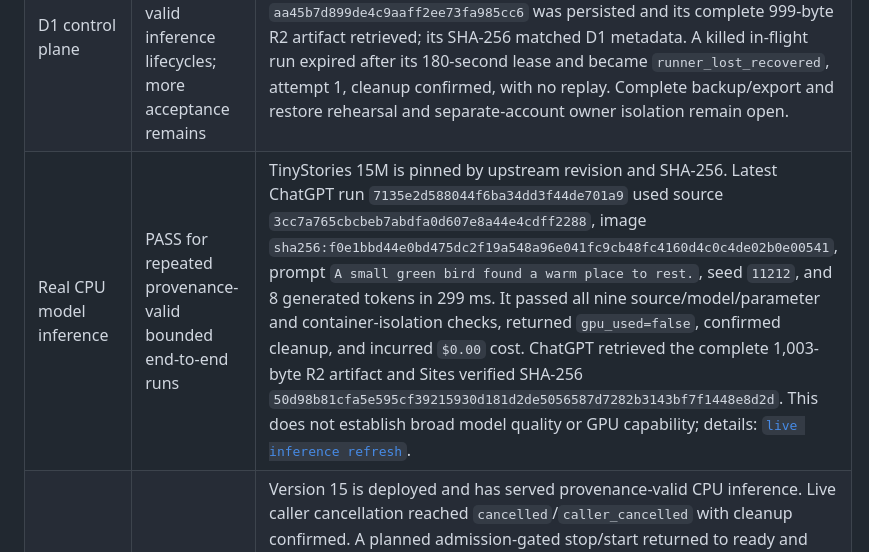
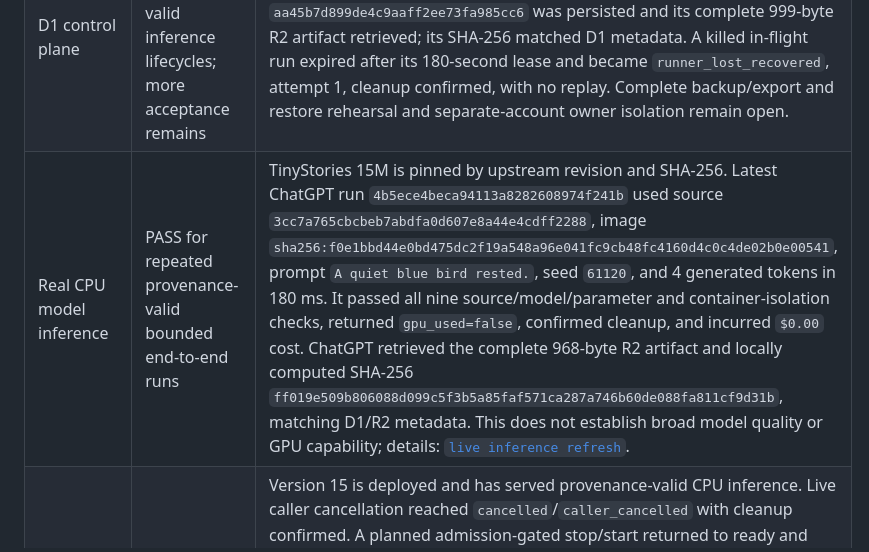
Before and after one commit to Unjuno/gpu-control, a Markdown page: docs/RELEASE_MATRIX.md, the part around the change. Drawn GitHub-style.

```diff
--- a/docs/RELEASE_MATRIX.md
+++ b/docs/RELEASE_MATRIX.md
@@ -10,7 +10,7 @@ identity, recovery, or provider acceptance gate.
 | --- | --- | --- |
 | ChatGPT Sites MCP | PASS for the private Site and repeated provenance-valid inference runs | The private Site and generated plugin are published. Version 15 is deployed and MCP-ready. ChatGPT prepared, submitted, polled, and retrieved registered TinyStories results through Sites → D1 → Runner → D1. Seven complete result artifacts have been retrieved and SHA-256 verified through ChatGPT. The Site remains owner-private. |
 | D1 control plane | PASS for bounded provenance-valid inference lifecycles; more acceptance remains | D1 stores owner-scoped plans/runs, idempotency, leases, Runner heartbeats, and R2 artifact references. Post-recovery run `aa45b7d899de4c9aaff2ee73fa985cc6` was persisted and its complete 999-byte R2 artifact retrieved; its SHA-256 matched D1 metadata. A killed in-flight run expired after its 180-second lease and became `runner_lost_recovered`, attempt 1, cleanup confirmed, with no replay. Complete backup/export and restore rehearsal and separate-account owner isolation remain open. |
-| Real CPU model inference | PASS for repeated provenance-valid bounded end-to-end runs | TinyStories 15M is pinned by upstream revision and SHA-256. Latest ChatGPT run `7135e2d588044f6ba34dd3f44de701a9` used source `3cc7a765cbcbeb7abdfa0d607e8a44e4cdff2288`, image `sha256:f0e1bbd44e0bd475dc2f19a548a96e041fc9cb48fc4160d4c0c4de02b0e00541`, prompt `A small green bird found a warm place to rest.`, seed `11212`, and 8 generated tokens in 299 ms. It passed all nine source/model/parameter and container-isolation checks, returned `gpu_used=false`, confirmed cleanup, and incurred `$0.00` cost. ChatGPT retrieved the complete 1,003-byte R2 artifact and Sites verified SHA-256 `50d98b81cfa5e595cf39215930d181d2de5056587d7282b3143bf7f1448e8d2d`. This does not establish broad model quality or GPU capability; details: [`live inference refresh`](acceptance/2026-11-12-sites-d1-tinystories-chatgpt-inference.md). |
+| Real CPU model inference | PASS for repeated provenance-valid bounded end-to-end runs | TinyStories 15M is pinned by upstream revision and SHA-256. Latest ChatGPT run `4b5ece4beca94113a8282608974f241b` used source `3cc7a765cbcbeb7abdfa0d607e8a44e4cdff2288`, image `sha256:f0e1bbd44e0bd475dc2f19a548a96e041fc9cb48fc4160d4c0c4de02b0e00541`, prompt `A quiet blue bird rested.`, seed `61120`, and 4 generated tokens in 180 ms. It passed all nine source/model/parameter and container-isolation checks, returned `gpu_used=false`, confirmed cleanup, and incurred `$0.00` cost. ChatGPT retrieved the complete 968-byte R2 artifact and locally computed SHA-256 `ff019e509b806088d099c5f3b5a85faf571ca287a746b60de088fa811cf9d31b`, matching D1/R2 metadata. This does not establish broad model quality or GPU capability; details: [`live inference refresh`](acceptance/2026-11-12-sites-d1-tinystories-chatgpt-inference.md). |
 | Runner security and recovery | PARTIAL | Version 15 is deployed and has served provenance-valid CPU inference. Live caller cancellation reached `cancelled`/`caller_cancelled` with cleanup confirmed. A planned admission-gated stop/start returned to ready and completed a new inference. One active-run process-loss test killed the Runner while its exact workload container was running; after lease expiry D1 recorded `runner_lost_recovered`, attempt 1, cleanup confirmed, no retry, and no leftover container. launchd restarted the Runner and a fresh inference succeeded. Static security review found no actionable issue in the reviewed diff. Repeated crash windows, cross-owner isolation, Keychain ACL/rotation, backup/restore, and orphan reconciliation under other failure points remain open. |
 | Result artifacts | PARTIAL; seven bounded R2 results accepted | A production R2 binding stores the verified result JSON. D1 records its artifact ID, digest and byte size; the ChatGPT artifact tool checks owner/run binding, metadata and content digest before returning bounded base64 chunks. Seven complete run artifacts were retrieved and SHA-256 verified. R2 retention and orphan cleanup policy, larger artifacts and a broader lifecycle remain open. |
 | Owner isolation and revocation | NOT ACCEPTED | Local Worker unit checks cover owner-bound prepare, submit, list, status, result, cancel, and artifact queries using a D1-shaped fake. An unauthenticated direct request with a forged owner header received HTTP 401. These checks do not prove cross-owner separation between authenticated Site users. Test a genuinely separate Site account and verify access revocation. Evidence: [`Sites owner-scope checks`](acceptance/2026-11-12-sites-owner-scope-unit-tests.md). |
```
Also changed, not shown: docs/acceptance/2026-11-12-sites-d1-tinystories-chatgpt-inference.md (+22 -0 lines).
